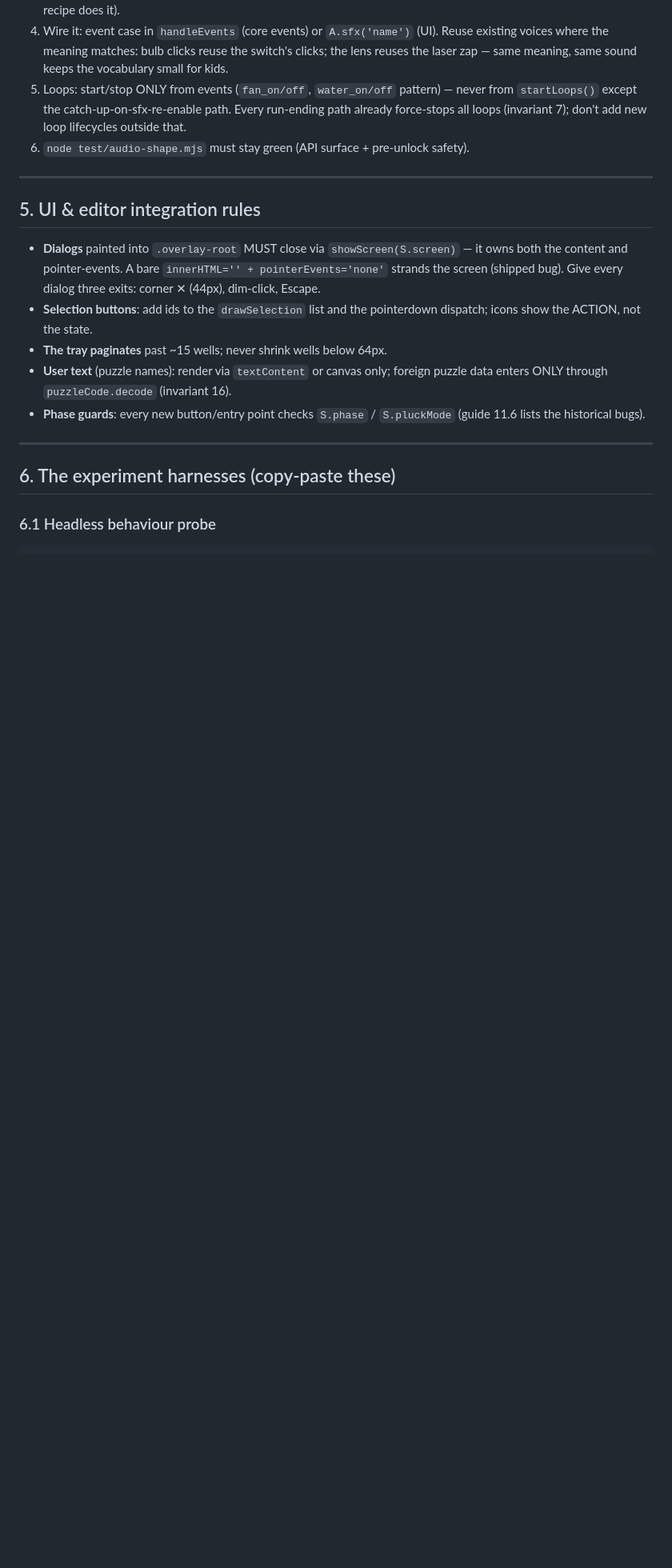
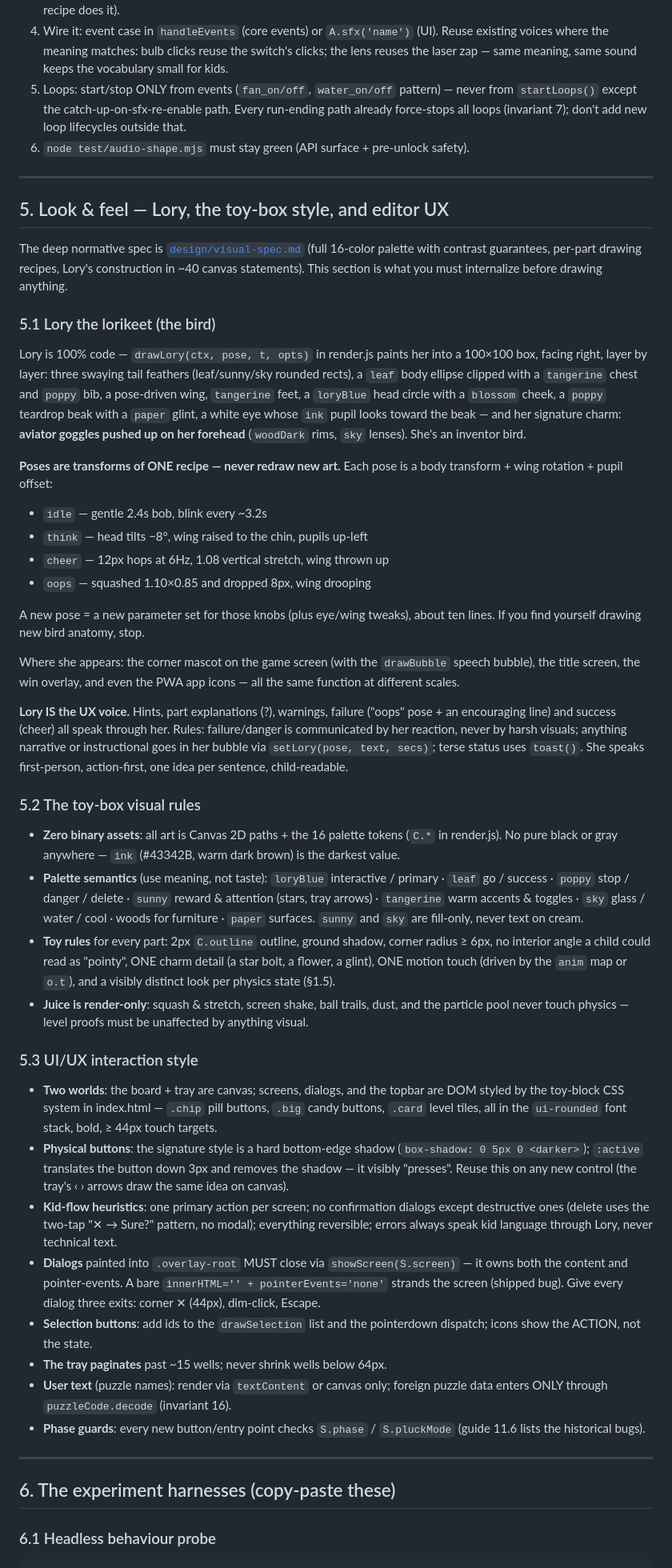
Before and after one commit to matteo-grella/lorys-lab, a Markdown page: doc/OPERATING-MANUAL.md, the part around the change. Shown at 80% size. GitHub-like rendering; blank space fills up the shorter version.

Commit message:
Docs: Lory's graphic and the toy-box UI/UX style in the manual
Operating Manual §5 expanded into the look-and-feel chapter: how the
bird is built (layered palette paths, the goggles charm, poses as
transforms of one recipe — never new art) and her role as the UX voice
(narrative through the bubble, failure via 'oops', success via 'cheer');
the toy-box visual rules (no binary assets, palette semantics by
meaning, outline/shadow/radius/charm/motion rules, render-only juice);
and the UI interaction style (toy-block CSS, physical pressed buttons,
kid-flow heuristics, plus the existing dialog/tray/text rules).
Guide: design/ specs marked normative in the file map; Lory bullet
expanded with pose mechanics and cross-references.

```diff
--- a/doc/OPERATING-MANUAL.md
+++ b/doc/OPERATING-MANUAL.md
@@ -222,8 +222,78 @@ Recipe for a new one-shot:
 
 ---
 
-## 5. UI & editor integration rules
+## 5. Look & feel — Lory, the toy-box style, and editor UX
 
+The deep normative spec is [`design/visual-spec.md`](../design/visual-spec.md)
+(full 16-color palette with contrast guarantees, per-part drawing recipes,
+Lory's construction in ~40 canvas statements). This section is what you must
+internalize before drawing anything.
+
+### 5.1 Lory the lorikeet (the bird)
+
+Lory is 100% code — `drawLory(ctx, pose, t, opts)` in render.js paints her
+into a 100×100 box, facing right, layer by layer: three swaying tail
+feathers (leaf/sunny/sky rounded rects), a `leaf` body ellipse clipped with
+a `tangerine` chest and `poppy` bib, a pose-driven wing, `tangerine` feet,
+a `loryBlue` head circle with a `blossom` cheek, a `poppy` teardrop beak
+with a `paper` glint, a white eye whose `ink` pupil looks toward the beak —
+and her signature charm: **aviator goggles pushed up on her forehead**
+(`woodDark` rims, `sky` lenses). She's an inventor bird.
+
+**Poses are transforms of ONE recipe — never redraw new art.** Each pose is
+a body transform + wing rotation + pupil offset:
+- `idle` — gentle 2.4s bob, blink every ~3.2s
+- `think` — head tilts −8°, wing raised to the chin, pupils up-left
+- `cheer` — 12px hops at 6Hz, 1.08 vertical stretch, wing thrown up
+- `oops` — squashed 1.10×0.85 and dropped 8px, wing drooping
+
+A new pose = a new parameter set for those knobs (plus eye/wing tweaks),
+about ten lines. If you find yourself drawing new bird anatomy, stop.
+
+Where she appears: the corner mascot on the game screen (with the
+`drawBubble` speech bubble), the title screen, the win overlay, and even
+the PWA app icons — all the same function at different scales.
+
+**Lory IS the UX voice.** Hints, part explanations (?), warnings, failure
+("oops" pose + an encouraging line) and success (cheer) all speak through
+her. Rules: failure/danger is communicated by her reaction, never by harsh
+visuals; anything narrative or instructional goes in her bubble via
+`setLory(pose, text, secs)`; terse status uses `toast()`. She speaks
+first-person, action-first, one idea per sentence, child-readable.
+
+### 5.2 The toy-box visual rules
+
+- **Zero binary assets**: all art is Canvas 2D paths + the 16 palette
+  tokens (`C.*` in render.js). No pure black or gray anywhere — `ink`
+  (#43342B, warm dark brown) is the darkest value.
+- **Palette semantics** (use meaning, not taste): `loryBlue` interactive /
+  primary · `leaf` go / success · `poppy` stop / danger / delete · `sunny`
+  reward & attention (stars, tray arrows) · `tangerine` warm accents &
+  toggles · `sky` glass / water / cool · woods for furniture · `paper`
+  surfaces. `sunny` and `sky` are fill-only, never text on cream.
+- **Toy rules** for every part: 2px `C.outline` outline, ground shadow,
+  corner radius ≥ 6px, no interior angle a child could read as "pointy",
+  ONE charm detail (a star bolt, a flower, a glint), ONE motion touch
+  (driven by the `anim` map or `o.t`), and a visibly distinct look per
+  physics state (§1.5).
+- **Juice is render-only**: squash & stretch, screen shake, ball trails,
+  dust, and the particle pool never touch physics — level proofs must be
+  unaffected by anything visual.
+
+### 5.3 UI/UX interaction style
+
+- **Two worlds**: the board + tray are canvas; screens, dialogs, and the
+  topbar are DOM styled by the toy-block CSS system in index.html —
+  `.chip` pill buttons, `.big` candy buttons, `.card` level tiles, all in
+  the `ui-rounded` font stack, bold, ≥ 44px touch targets.
+- **Physical buttons**: the signature style is a hard bottom-edge shadow
+  (`box-shadow: 0 5px 0 <darker>`); `:active` translates the button down
+  3px and removes the shadow — it visibly "presses". Reuse this on any new
+  control (the tray's ‹ › arrows draw the same idea on canvas).
+- **Kid-flow heuristics**: one primary action per screen; no confirmation
+  dialogs except destructive ones (delete uses the two-tap "✕ → Sure?"
+  pattern, no modal); everything reversible; errors always speak kid
+  language through Lory, never technical text.
 - **Dialogs** painted into `.overlay-root` MUST close via
   `showScreen(S.screen)` — it owns both the content and pointer-events. A
   bare `innerHTML='' + pointerEvents='none'` strands the screen (shipped
```
Also changed, not shown: doc/MAINTAINERS-GUIDE.md (+11 -5 lines).
